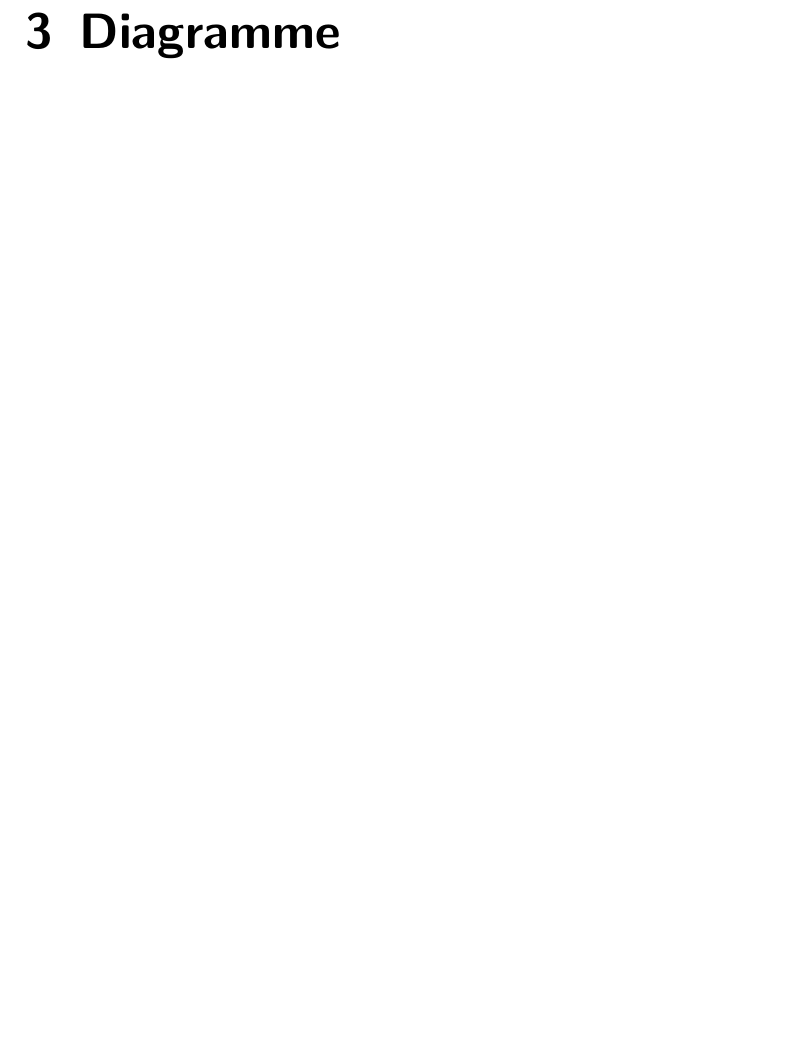
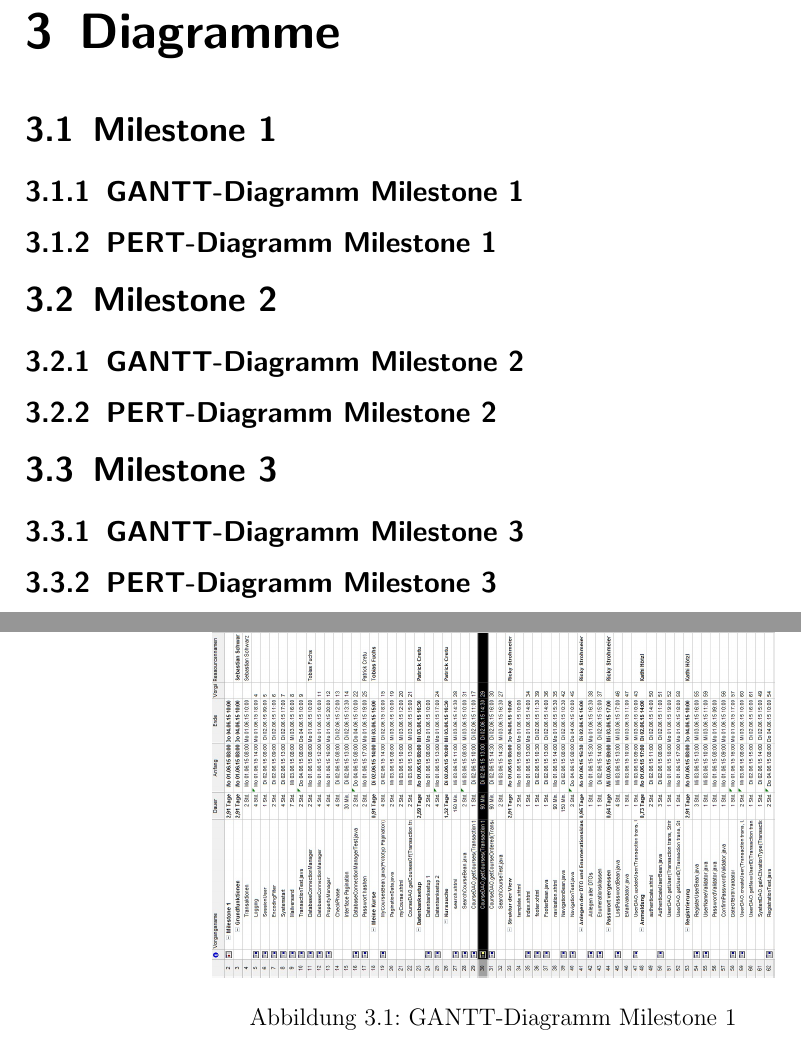
Before and after one commit to cretu90/SEP15-Team3, a LaTeX document (Documentation/4. Implementierungsplan/Implementierungsplan-SEP2015.tex, which reads Documentation/4. Implementierungsplan/Diagramme.tex): part of page 20 of 21 before the commit and two parts of pages 21 and 22 of 24 after it, the two joined at a grey line, cut so that both start at the same text, the shorter picture padded with empty space. Compiled offline with pdfLaTeX.

Commit message:
Update Diagramm

```diff
--- a/Documentation/4. Implementierungsplan/Diagramme.tex
+++ b/Documentation/4. Implementierungsplan/Diagramme.tex
@@ -1 +1,14 @@
 \chapter{Diagramme}
+
+\section{Milestone 1}
+\subsection{GANTT-Diagramm Milestone 1}
+ \begin{figure}[h]
+ 		\centering
+ 		\includegraphics[width=1\linewidth, angle=90]{Grafiken/Milestone1Gantt}
+ 		\caption{GANTT-Diagramm Milestone 1}
+ 		\label{fig:GANTT-Diagramm Milestone 1}
+ \end{figure}
+
+
+
+\subsection{PERT-Diagramm Milestone 1}
@@ -1,0 +19,18 @@
+	\label{fig:PERT-Diagramm Milestone 1}
+\end{figure}
+
+\section{Milestone 2}
+\subsection{GANTT-Diagramm Milestone 2}
+
+
+
+\subsection{PERT-Diagramm Milestone 2}
+
+
+
+\section{Milestone 3}
+\subsection{GANTT-Diagramm Milestone 3}
+
+
+
+\subsection{PERT-Diagramm Milestone 3}
```
Also changed, not shown: Documentation/4. Implementierungsplan/Diagramme.tex (4 more changed lines).
